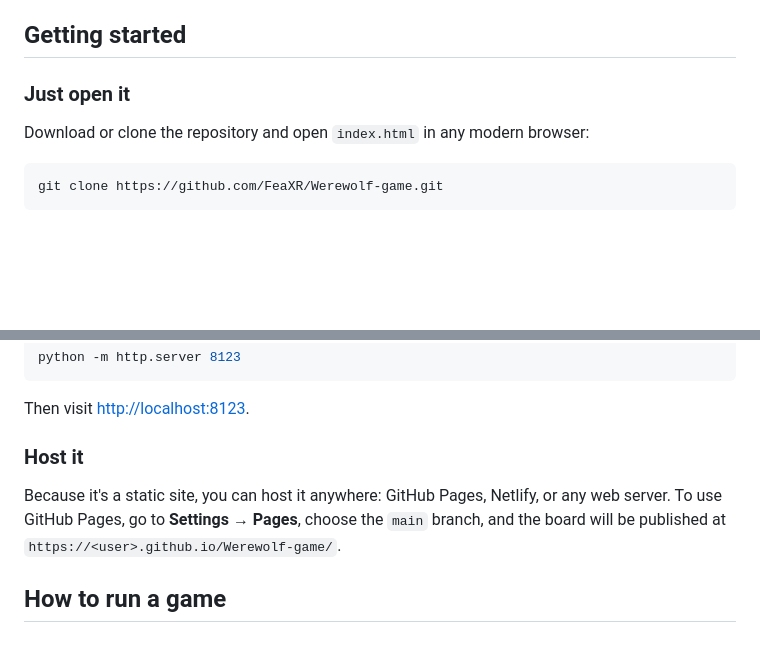
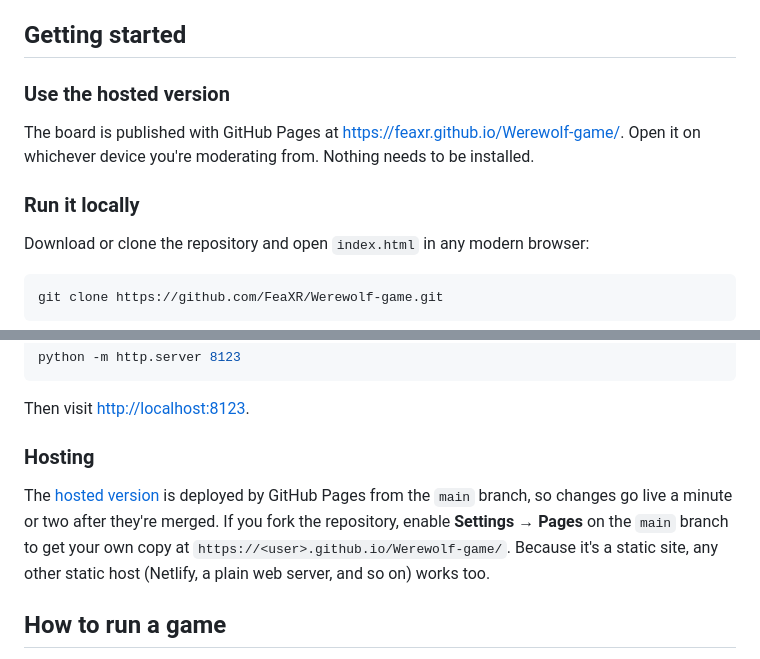
Before and after one commit to FeaXR/Werewolf-game, a Markdown page: README.md, 2 parts joined by grey strips. Rendered like a GitHub page; blank space fills up the shorter version.

```diff
--- a/README.md
+++ b/README.md
@@ -37,7 +39,13 @@ stylesheet.
 
 ## Getting started
 
-### Just open it
+### Use the hosted version
+
+The board is published with GitHub Pages at
+<https://feaxr.github.io/Werewolf-game/>. Open it on whichever device you're
+moderating from. Nothing needs to be installed.
+
+### Run it locally
 
 Download or clone the repository and open `index.html` in any modern browser:
 
@@ -57,12 +65,14 @@ python -m http.server 8123
 
 Then visit <http://localhost:8123>.
 
-### Host it
+### Hosting
 
-Because it's a static site, you can host it anywhere: GitHub Pages, Netlify,
-or any web server. To use GitHub Pages, go to **Settings → Pages**, choose
-the `main` branch, and the board will be published at
-`https://<user>.github.io/Werewolf-game/`.
+The [hosted version](https://feaxr.github.io/Werewolf-game/) is deployed by
+GitHub Pages from the `main` branch, so changes go live a minute or two
+after they're merged. If you fork the repository, enable **Settings → Pages**
+on the `main` branch to get your own copy at
+`https://<user>.github.io/Werewolf-game/`. Because it's a static site, any
+other static host (Netlify, a plain web server, and so on) works too.
 
 ## How to run a game
 
```
Also changed, not shown: other parts of README.md (+2 -0 lines).
